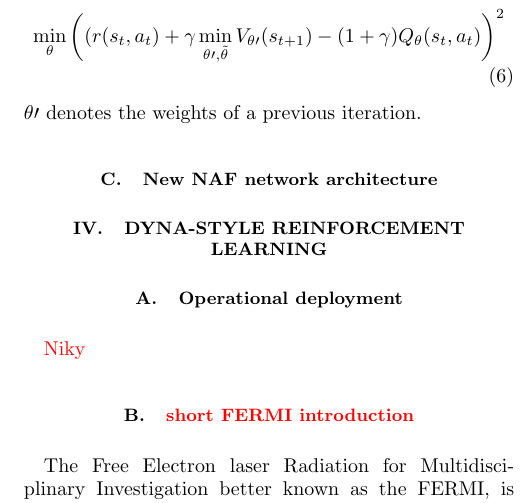
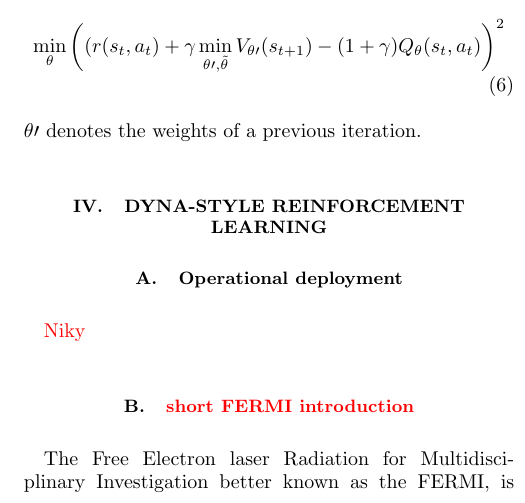
Before and after one commit to MathPhysSim/FERMI_RL_Paper, a LaTeX paper (main.tex): part of one column of page 2 of 5, cut so that both start at the same text. Compiled offline with pdfLaTeX.

Commit message:
txs auto checkin

```diff
--- a/main.tex
+++ b/main.tex
@@ -202,7 +202,7 @@ The maximum is given analytically as $\max_a Q(s,a) = V(s)$, hence from \cref{eq
 	\min_\theta\left( (r(s_t,a_t)+\gamma \min_{\theta\prime,\tilde \theta} V_{\theta\prime}(s_{t+1}) - (1+\gamma) Q_\theta(s_t,a_t)\right)^2
 \end{align}
 $\theta\prime$ denotes the weights of a previous iteration.
-\subsection{New NAF network architecture}
+%\subsection{New NAF network architecture}
 
 % \begin{algorithm}[ht]
 % \caption{On-policy policy gradient with Monte Carlo estimator \label{alg:pg}}
```
